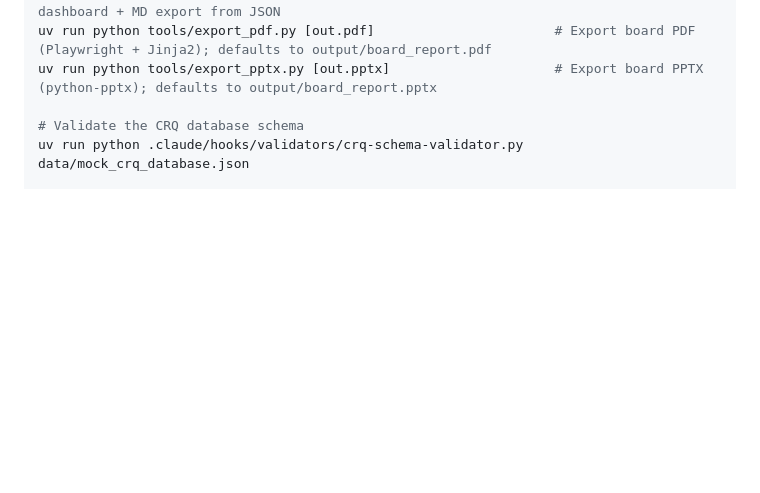
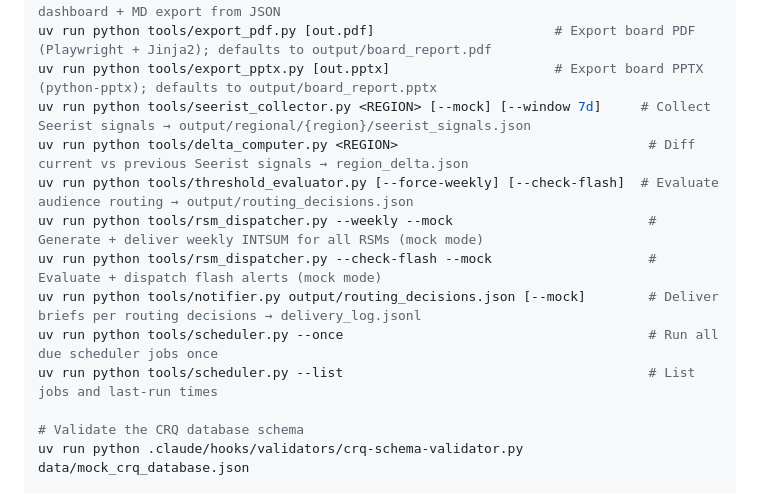
Before and after one commit to fredehur/CRQ-APP, a Markdown page: CLAUDE.md, the part around the change. Rendered like a GitHub page; blank space fills up the shorter version.

Commit message:
feat: wire RSM brief generation into run-crq Phase 7 + update CLAUDE.md (Phase L-11)
Co-Authored-By: Claude Sonnet 4.6 <noreply@anthropic.com>

```diff
--- a/CLAUDE.md
+++ b/CLAUDE.md
@@ -54,6 +54,14 @@ uv run python tools/trend_analyzer.py                             # Compute velo
 uv run python tools/build_dashboard.py                            # Build HTML dashboard + MD export from JSON
 uv run python tools/export_pdf.py [out.pdf]                       # Export board PDF (Playwright + Jinja2); defaults to output/board_report.pdf
 uv run python tools/export_pptx.py [out.pptx]                     # Export board PPTX (python-pptx); defaults to output/board_report.pptx
+uv run python tools/seerist_collector.py <REGION> [--mock] [--window 7d]     # Collect Seerist signals → output/regional/{region}/seerist_signals.json
+uv run python tools/delta_computer.py <REGION>                                # Diff current vs previous Seerist signals → region_delta.json
+uv run python tools/threshold_evaluator.py [--force-weekly] [--check-flash]  # Evaluate audience routing → output/routing_decisions.json
+uv run python tools/rsm_dispatcher.py --weekly --mock                         # Generate + deliver weekly INTSUM for all RSMs (mock mode)
+uv run python tools/rsm_dispatcher.py --check-flash --mock                    # Evaluate + dispatch flash alerts (mock mode)
+uv run python tools/notifier.py output/routing_decisions.json [--mock]        # Deliver briefs per routing decisions → delivery_log.jsonl
+uv run python tools/scheduler.py --once                                       # Run all due scheduler jobs once
+uv run python tools/scheduler.py --list                                       # List jobs and last-run times
 
 # Validate the CRQ database schema
 uv run python .claude/hooks/validators/crq-schema-validator.py data/mock_crq_database.json
```
Also changed, not shown: .claude/commands/run-crq.md (+10 -0 lines).
